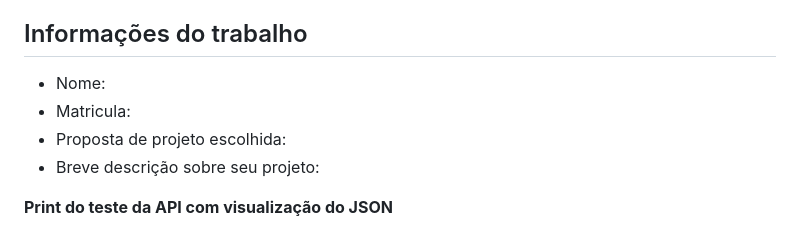
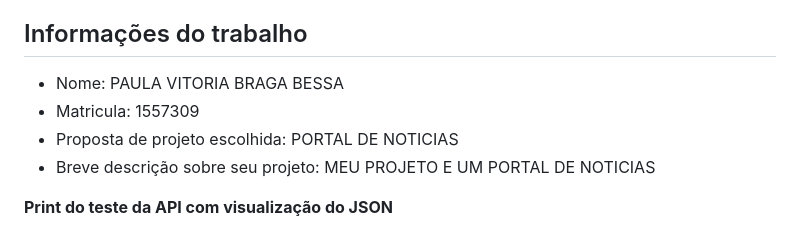
Before and after one commit to ICEI-PUC-Minas-PPLES-TI/diw-rm-semana12-paulabessa03, a Markdown page: README.md, the part around one of its changes. Drawn GitHub-style.

Commit message:
API para a estrutura

```diff
--- a/README.md
+++ b/README.md
@@ -4,10 +4,10 @@ Nessa etapa, vamos evoluir o projeto anterior e contemplar um ambiente de desenv
 
 ## Informações do trabalho
 
-- Nome:
-- Matricula:
-- Proposta de projeto escolhida:
-- Breve descrição sobre seu projeto:
+- Nome: PAULA VITORIA BRAGA BESSA
+- Matricula: 1557309
+- Proposta de projeto escolhida: PORTAL DE NOTICIAS
+- Breve descrição sobre seu projeto: MEU PROJETO E UM PORTAL DE NOTICIAS
 
 **Print do teste da API com visualização do JSON**
 
```
Also changed, not shown: other parts of README.md (+1 -1 lines).
